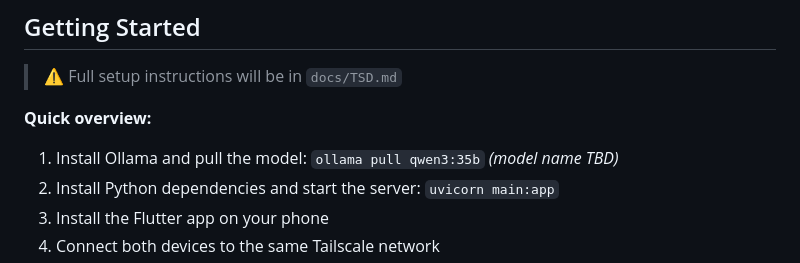
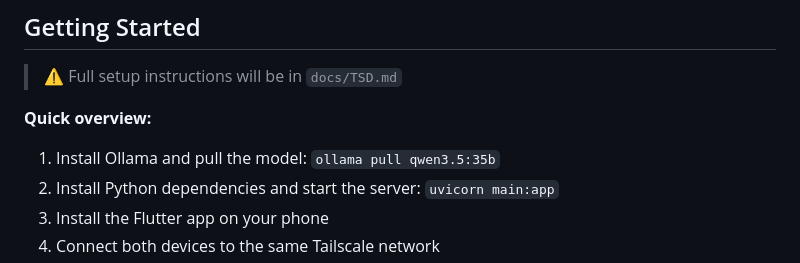
Before and after one commit to samratvij/spirit-connect, a Markdown page: README.md, the part around the change. Rendered like a GitHub page.

Commit message:
Fix model name in installation instructions

```diff
--- a/README.md
+++ b/README.md
@@ -154,7 +154,7 @@ spirit-connect/
 > ⚠️ Full setup instructions will be in `docs/TSD.md`
 
 **Quick overview:**
-1. Install Ollama and pull the model: `ollama pull qwen3:35b`  *(model name TBD)*
+1. Install Ollama and pull the model: `ollama pull qwen3.5:35b`
 2. Install Python dependencies and start the server: `uvicorn main:app`
 3. Install the Flutter app on your phone
 4. Connect both devices to the same Tailscale network
```
